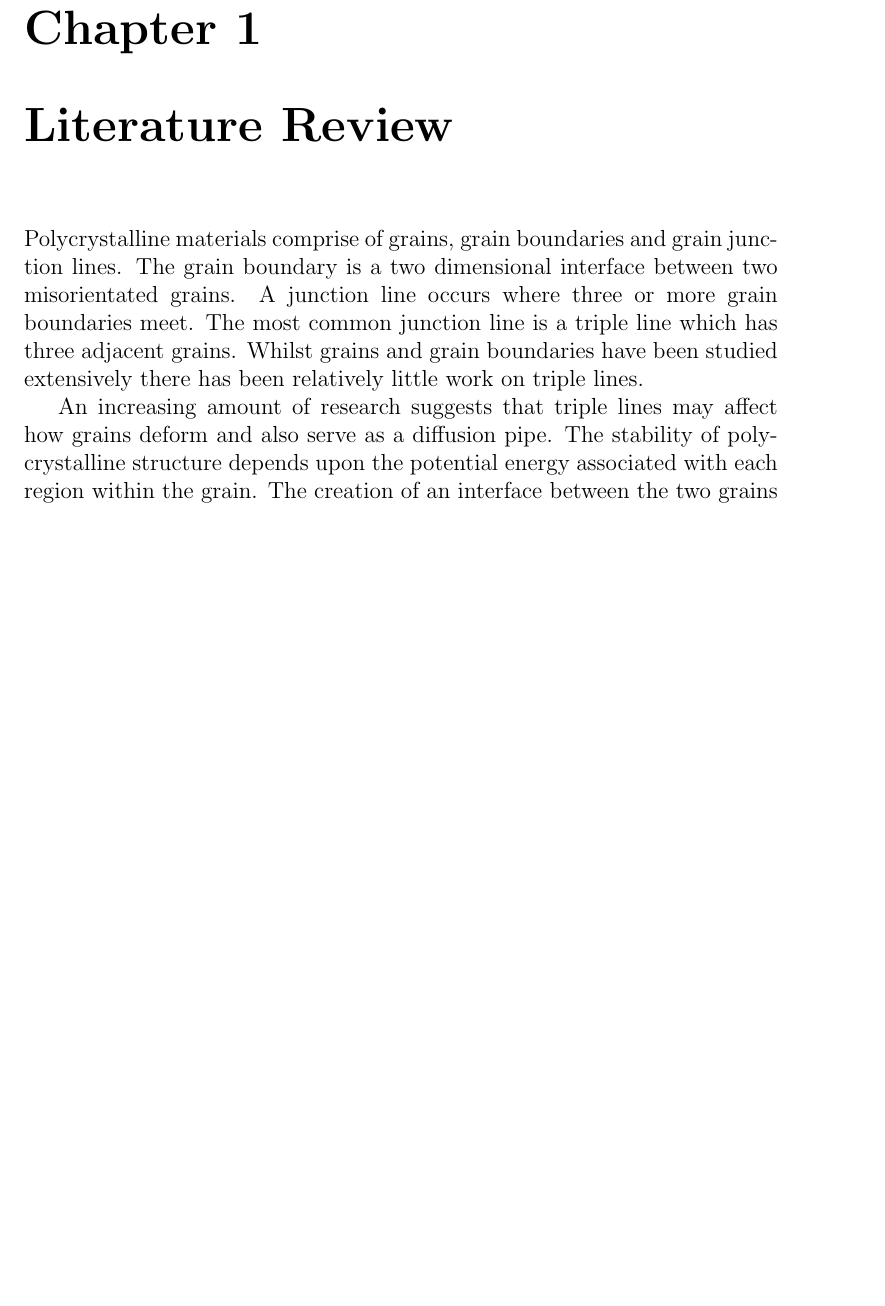
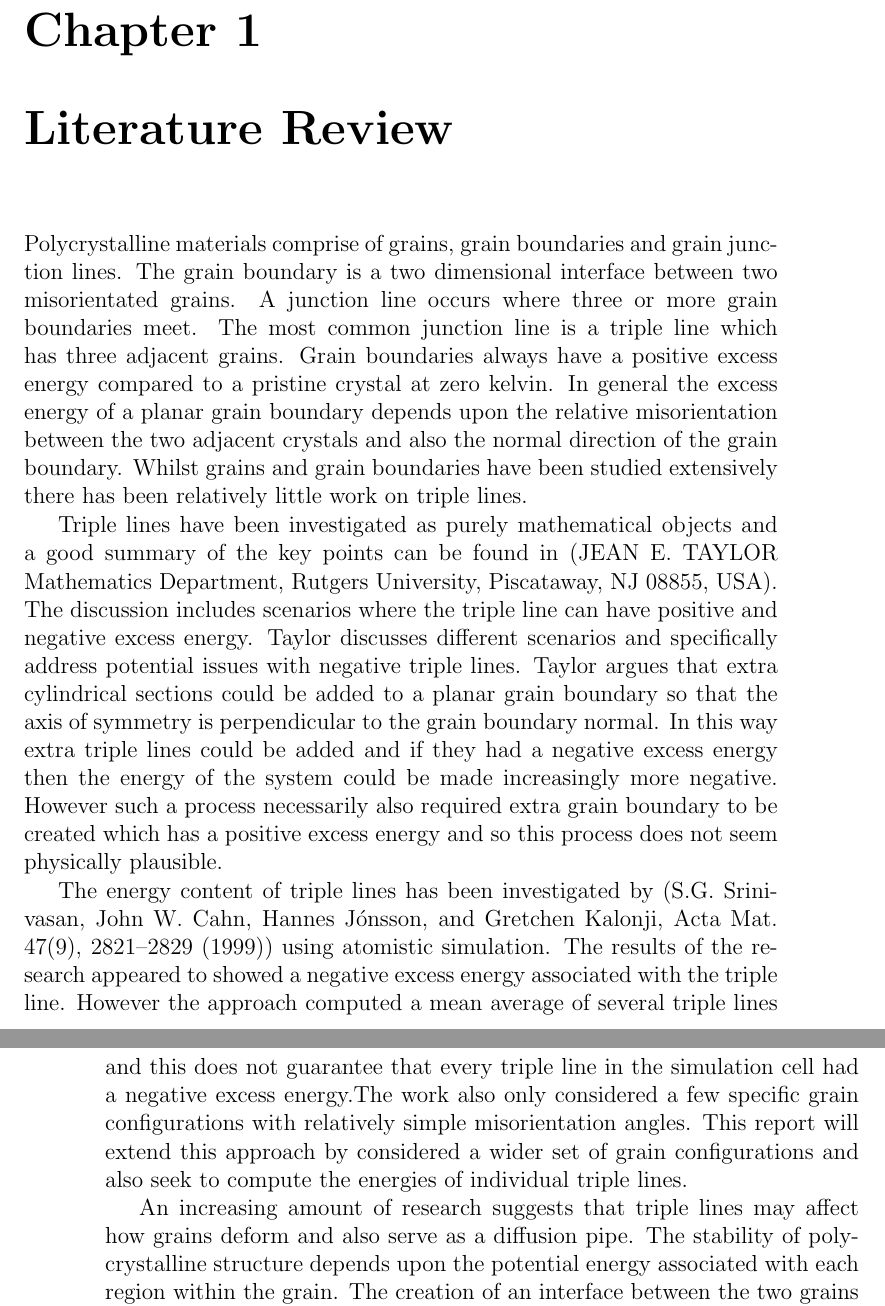
Before and after one commit to PaulTwine/TripleLines.github.io, a LaTeX thesis (Thesis.tex): part of page 3 of 10 before the commit and two parts of pages 3 and 4 of 10 after it, the two joined at a grey line, cut so that both start at the same text, the shorter picture padded with empty space. Compiled offline with pdfLaTeX.

Commit message:
Updated thesis text literature review

```diff
--- a/Thesis.tex
+++ b/Thesis.tex
@@ -10,7 +10,13 @@
 
 \chapter{Literature Review}
 
-Polycrystalline materials comprise of grains, grain boundaries and grain junction lines. The grain boundary is a two dimensional interface between two misorientated grains. A junction line occurs where three or more grain boundaries meet. The most common junction line is a triple line which has three adjacent grains. Whilst grains and grain boundaries have been studied extensively there has been relatively little work on triple lines.
+Polycrystalline materials comprise of grains, grain boundaries and grain junction lines. The grain boundary is a two dimensional interface between two misorientated grains. A junction line occurs where three or more grain boundaries meet. The most common junction line is a triple line which has three adjacent grains. Grain boundaries always have a positive excess energy compared to a pristine crystal at zero kelvin. In general the excess energy of a planar grain boundary depends upon the relative misorientation between the two adjacent crystals  and also the normal direction of the grain boundary. Whilst grains and grain boundaries have been studied extensively there has been relatively little work on triple lines.
+
+Triple lines have been investigated as purely mathematical objects and a good summary of the key points can be found in (JEAN E. TAYLOR Mathematics Department, Rutgers University, Piscataway, NJ 08855, USA). The discussion includes scenarios where the triple line can have positive and negative excess energy. Taylor discusses different scenarios and specifically address potential issues with negative triple lines. Taylor argues that extra cylindrical sections could be added to a planar grain boundary so that the axis of symmetry is perpendicular to the grain boundary normal. In this way extra triple lines could be added and if they had a negative excess energy then the energy of the system could be made increasingly more negative. However such a process necessarily also required extra grain boundary to be created which has a positive excess energy and so this process does not seem physically plausible.
+
+
+
+The energy content of triple lines has been investigated by (S.G. Srinivasan, John W. Cahn, Hannes Jónsson, and Gretchen Kalonji, Acta Mat. 47(9), 2821–2829 (1999)) using atomistic simulation. The results of the research appeared to showed a negative excess energy associated with the triple line. However the approach computed a mean average of several triple lines and this does not guarantee that every triple line in the simulation cell had a negative excess energy.The work also only considered a few specific grain configurations with relatively simple misorientation angles. This report will extend this approach by considered a wider set of grain configurations and also seek to compute the energies of individual triple lines.
 
 An increasing amount of research suggests that triple lines may affect how  grains deform and also serve as a diffusion pipe. The stability of polycrystalline structure depends upon the potential energy associated with each region within the grain. The creation of an interface between the two grains has an corresponding excess energy compared to the pristine lattice at zero kelvin. However the energy associated with a triple line remains an open question which is investigated in this paper.
 
```
